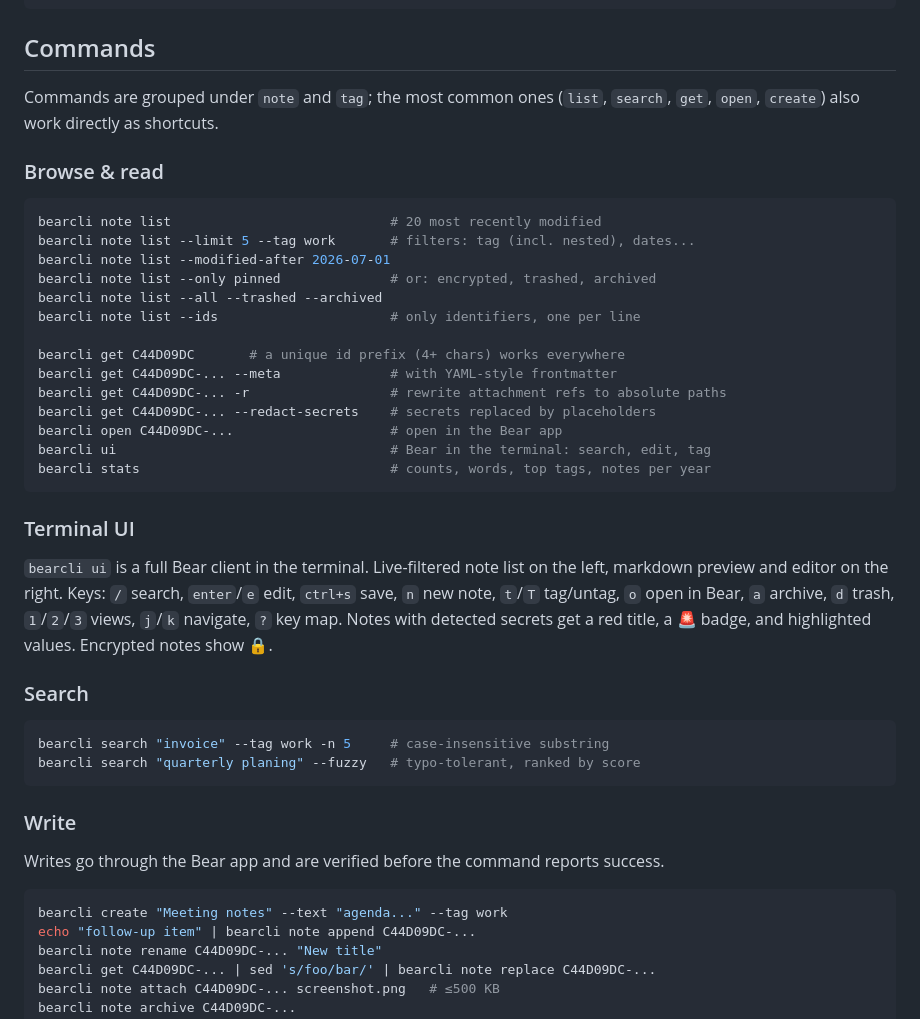
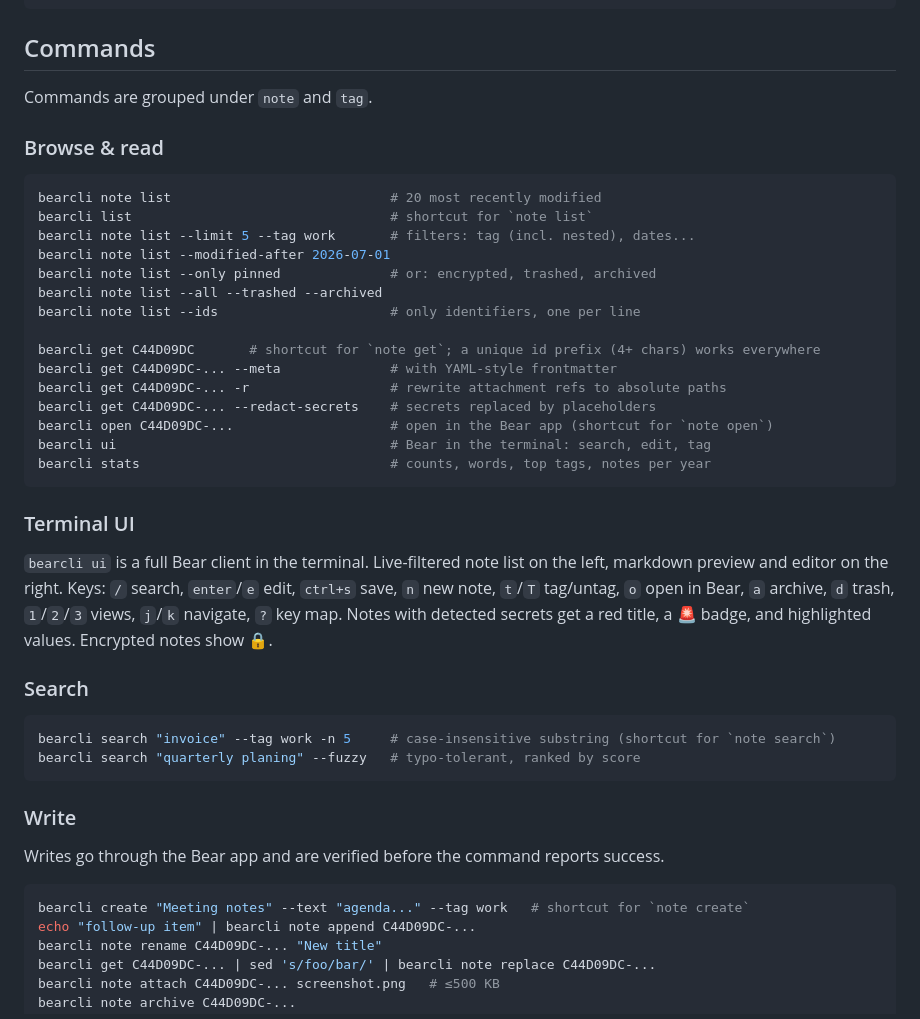
Before and after one commit to michel-tricot/bearcli, a Markdown page: README.md, the part around the change. GitHub-like rendering.

Commit message:
README: shortcuts shown in examples as comments, not prose
Co-Authored-By: Claude Fable 5 <noreply@anthropic.com>

````diff
--- a/README.md
+++ b/README.md
@@ -47,24 +47,24 @@ bearcli ui                         # full Bear client in the terminal
 
 ## Commands
 
-Commands are grouped under `note` and `tag`; the most common ones (`list`,
-`search`, `get`, `open`, `create`) also work directly as shortcuts.
+Commands are grouped under `note` and `tag`.
 
 ### Browse & read
 
 ```sh
 bearcli note list                            # 20 most recently modified
+bearcli list                                 # shortcut for `note list`
 bearcli note list --limit 5 --tag work       # filters: tag (incl. nested), dates...
 bearcli note list --modified-after 2026-07-01
 bearcli note list --only pinned              # or: encrypted, trashed, archived
 bearcli note list --all --trashed --archived
 bearcli note list --ids                      # only identifiers, one per line
 
-bearcli get C44D09DC       # a unique id prefix (4+ chars) works everywhere
+bearcli get C44D09DC       # shortcut for `note get`; a unique id prefix (4+ chars) works everywhere
 bearcli get C44D09DC-... --meta              # with YAML-style frontmatter
 bearcli get C44D09DC-... -r                  # rewrite attachment refs to absolute paths
 bearcli get C44D09DC-... --redact-secrets    # secrets replaced by placeholders
-bearcli open C44D09DC-...                    # open in the Bear app
+bearcli open C44D09DC-...                    # open in the Bear app (shortcut for `note open`)
 bearcli ui                                   # Bear in the terminal: search, edit, tag
 bearcli stats                                # counts, words, top tags, notes per year
 ```
@@ -81,7 +81,7 @@ highlighted values. Encrypted notes show 🔒.
 ### Search
 
 ```sh
-bearcli search "invoice" --tag work -n 5     # case-insensitive substring
+bearcli search "invoice" --tag work -n 5     # case-insensitive substring (shortcut for `note search`)
 bearcli search "quarterly planing" --fuzzy   # typo-tolerant, ranked by score
 ```
 
@@ -91,7 +91,7 @@ Writes go through the Bear app and are verified before the command reports
 success.
 
 ```sh
-bearcli create "Meeting notes" --text "agenda..." --tag work
+bearcli create "Meeting notes" --text "agenda..." --tag work   # shortcut for `note create`
 echo "follow-up item" | bearcli note append C44D09DC-...
 bearcli note rename C44D09DC-... "New title"
 bearcli get C44D09DC-... | sed 's/foo/bar/' | bearcli note replace C44D09DC-...
````
